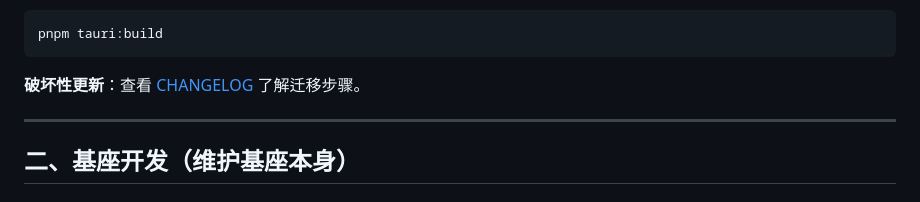
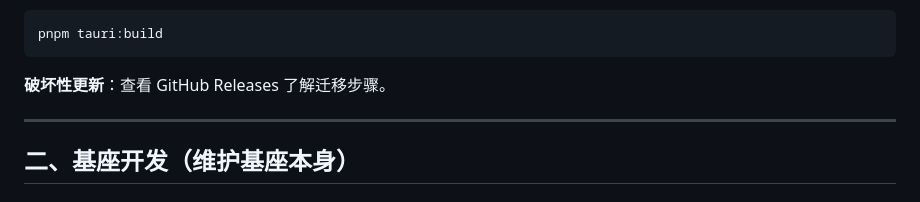
Before and after one commit to laofahai/linch-pc-base, a Markdown page: README.md, the part around the change. GitHub-like rendering.

Commit message:
Fix README changelog reference

````diff
--- a/README.md
+++ b/README.md
@@ -77,7 +77,7 @@ linch_desktop_core = { git = "https://github.com/laofahai/linch-pc-base", tag =
 pnpm tauri:build
 ```
 
-**破坏性更新**：查看 [CHANGELOG](./CHANGELOG.md) 了解迁移步骤。
+**破坏性更新**：查看 GitHub Releases 了解迁移步骤。
 
 ---
 
````
